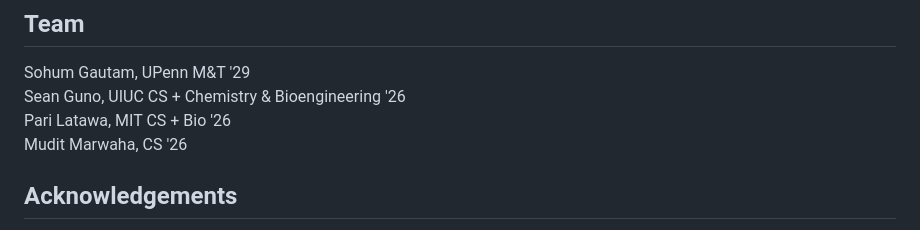
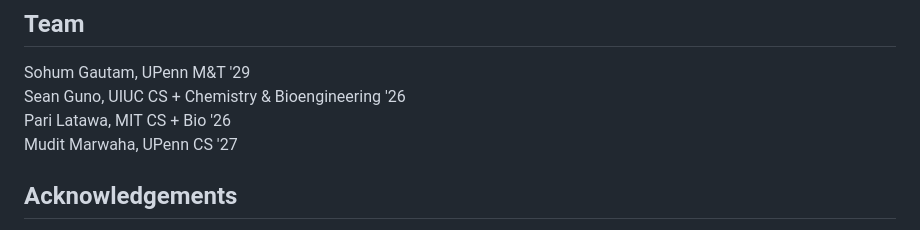
Before and after one commit to seanguno/hackmit-camera-project, a Markdown page: README.md, the part around the change. GitHub-like rendering.

```diff
--- a/README.md
+++ b/README.md
@@ -72,7 +72,7 @@ src/
 Sohum Gautam, UPenn M&T '29 <br>
 Sean Guno, UIUC CS + Chemistry & Bioengineering '26 <br>
 Pari Latawa, MIT CS + Bio '26 <br>
-Mudit Marwaha, CS '26
+Mudit Marwaha, UPenn CS '27
 
 ## Acknowledgements
 Thank you to the MIT 2025 HackMIT organizing team. Thank you to all sponsors for guidance and API credits, especially Mentra OS, Extraordinary, Anthropic, and Y Combinator.
```
